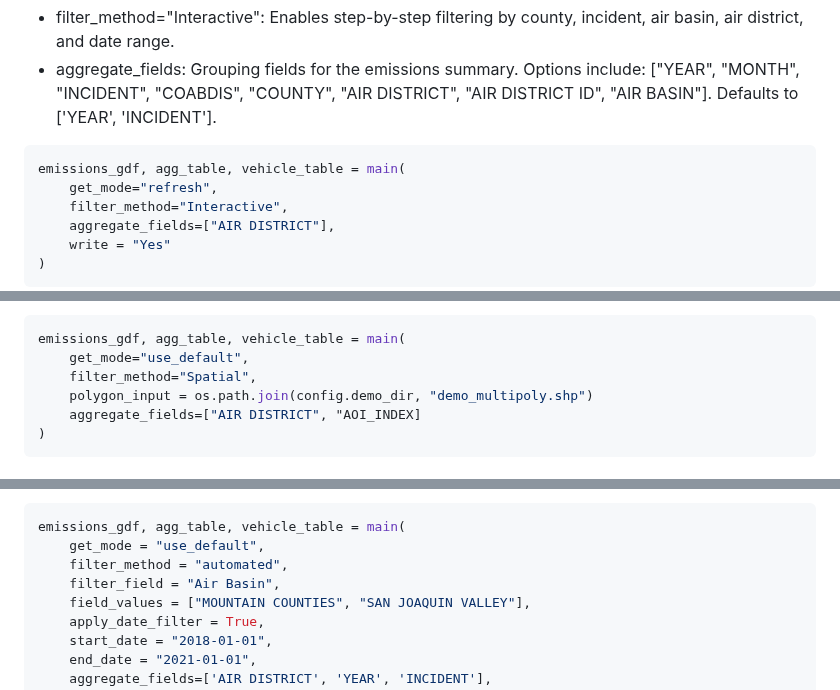
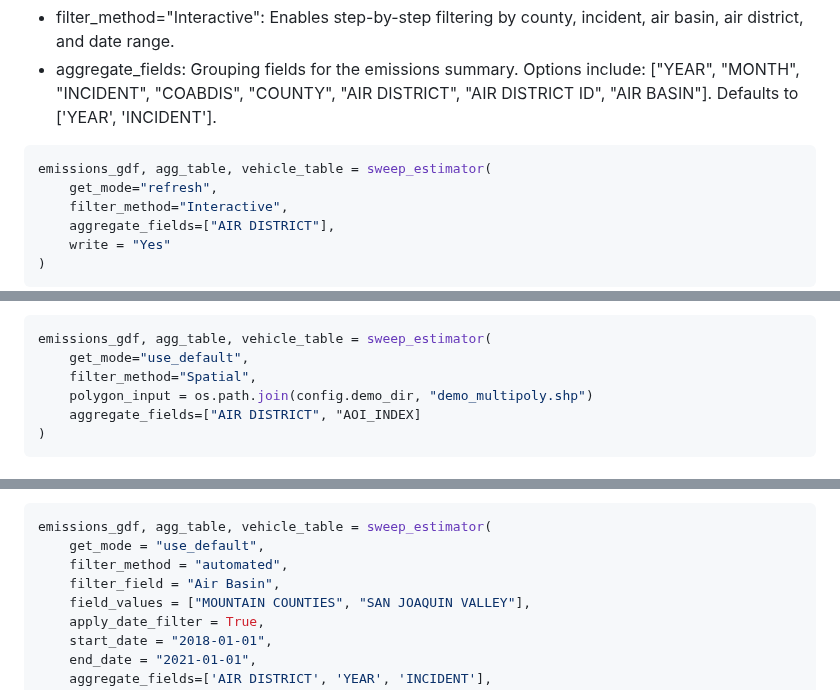
Before and after one commit to gistarrs/sweep_test, a Markdown page: README.md, 3 parts joined by grey strips. Drawn GitHub-style.

````diff
--- a/README.md
+++ b/README.md
@@ -160,7 +162,7 @@ Key Parameters:
 ["YEAR", "MONTH", "INCIDENT", "COABDIS", "COUNTY", "AIR DISTRICT", "AIR DISTRICT ID", "AIR BASIN"]. Defaults to ['YEAR', 'INCIDENT'].
 
 ```bash
-emissions_gdf, agg_table, vehicle_table = main(
+emissions_gdf, agg_table, vehicle_table = sweep_estimator(
     get_mode="refresh",
     filter_method="Interactive",
     aggregate_fields=["AIR DISTRICT"],
@@ -182,7 +184,7 @@ Key Parameters:
 ["YEAR", "MONTH", "INCIDENT", "COABDIS", "COUNTY", "AIR DISTRICT", "AIR DISTRICT ID", "AIR BASIN", "AOI_INDEX"]. Defaults to ['YEAR', 'INCIDENT']
 
 ```bash
-emissions_gdf, agg_table, vehicle_table = main(
+emissions_gdf, agg_table, vehicle_table = sweep_estimator(
     get_mode="use_default",
     filter_method="Spatial",
     polygon_input = os.path.join(config.demo_dir, "demo_multipoly.shp")
@@ -204,7 +206,7 @@ Key Parameters:
 ["YEAR", "MONTH", "INCIDENT", "COABDIS", "COUNTY", "AIR DISTRICT", "AIR DISTRICT ID", "AIR BASIN"]. Defaults to ['YEAR', 'INCIDENT']
 
 ```bash
-emissions_gdf, agg_table, vehicle_table = main(
+emissions_gdf, agg_table, vehicle_table = sweep_estimator(
     get_mode = "use_default",
     filter_method = "automated",
     filter_field = "Air Basin",
````
Also changed, not shown: other parts of README.md (+19 -28 lines).
